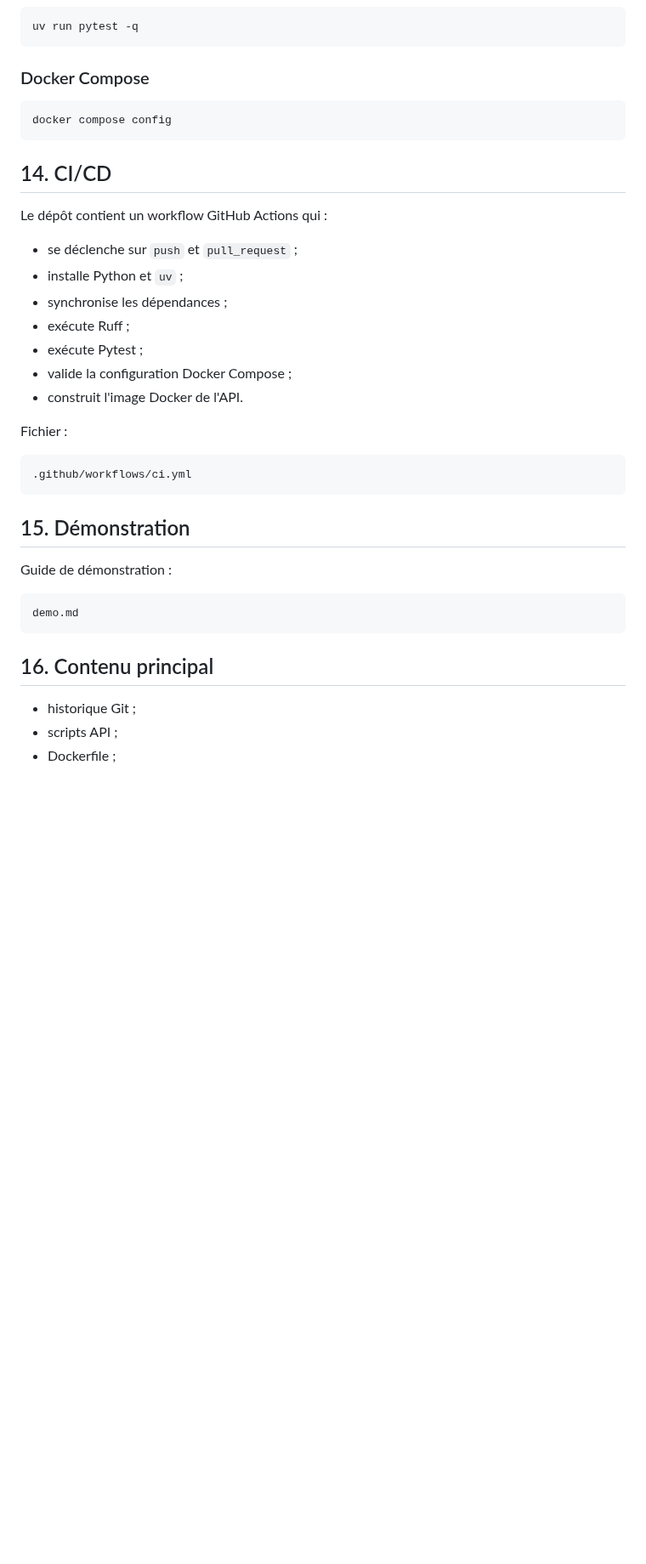
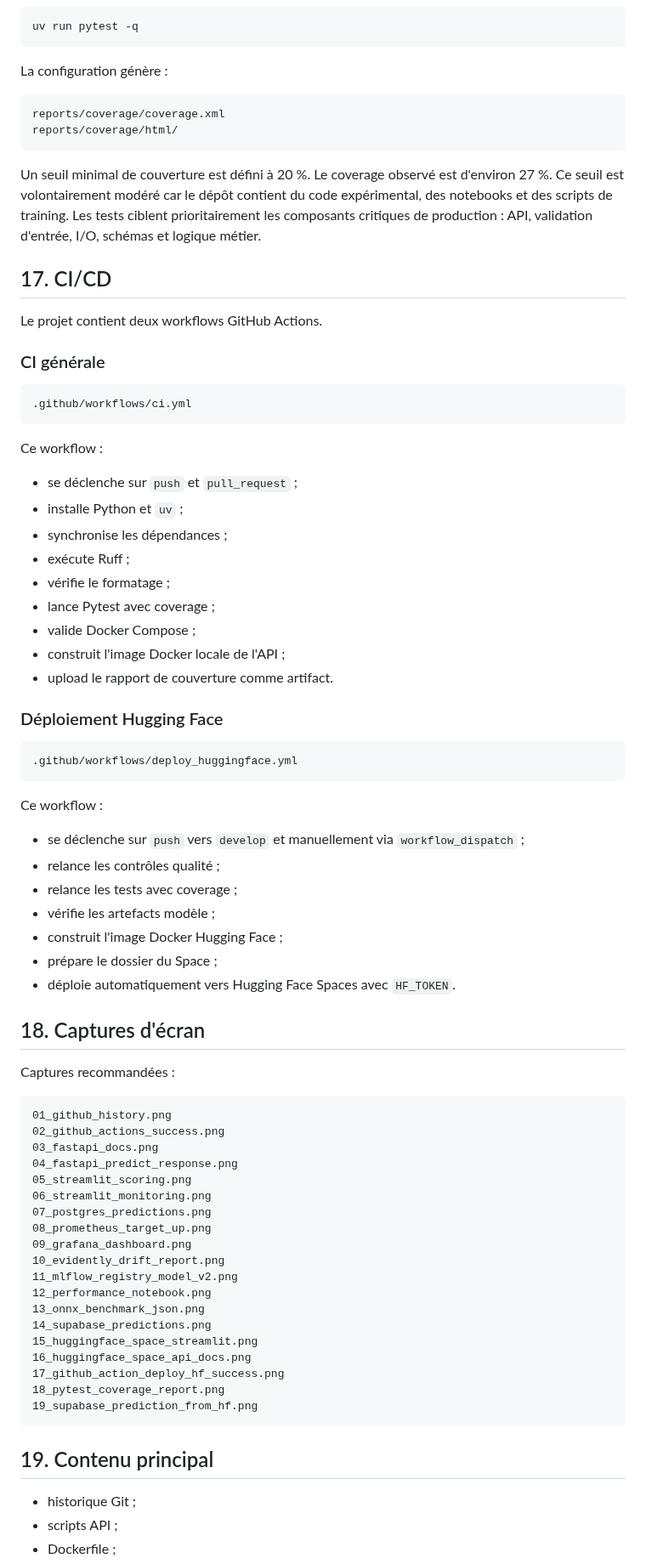
Before and after one commit to BenoitJT-GIRARD/credit-scoring-mlops, a Markdown page: README.md, the part around one of its changes. Shown at 85% size. Drawn GitHub-style; blank space fills up the shorter version.

````diff
--- a/README.md
+++ b/README.md
@@ -451,39 +552,80 @@ uv run ruff format --check .
 uv run pytest -q
 ```
 
-### Docker Compose
+La configuration génère :
 
-```powershell
-docker compose config
+```text
+reports/coverage/coverage.xml
+reports/coverage/html/
 ```
 
-## 14. CI/CD
+Un seuil minimal de couverture est défini à 20 %. Le coverage observé est d'environ 27 %. Ce seuil est volontairement modéré car le dépôt contient du code expérimental, des notebooks et des scripts de training. Les tests ciblent prioritairement les composants critiques de production : API, validation d'entrée, I/O, schémas et logique métier.
 
-Le dépôt contient un workflow GitHub Actions qui :
+## 17. CI/CD
+
+Le projet contient deux workflows GitHub Actions.
+
+### CI générale
+
+```text
+.github/workflows/ci.yml
+```
+
+Ce workflow :
 
 - se déclenche sur `push` et `pull_request` ;
 - installe Python et `uv` ;
 - synchronise les dépendances ;
 - exécute Ruff ;
-- exécute Pytest ;
-- valide la configuration Docker Compose ;
-- construit l'image Docker de l'API.
+- vérifie le formatage ;
+- lance Pytest avec coverage ;
+- valide Docker Compose ;
+- construit l'image Docker locale de l'API ;
+- upload le rapport de couverture comme artifact.
 
-Fichier :
+### Déploiement Hugging Face
 
 ```text
-.github/workflows/ci.yml
+.github/workflows/deploy_huggingface.yml
 ```
 
-## 15. Démonstration
+Ce workflow :
 
-Guide de démonstration :
+- se déclenche sur `push` vers `develop` et manuellement via `workflow_dispatch` ;
+- relance les contrôles qualité ;
+- relance les tests avec coverage ;
+- vérifie les artefacts modèle ;
+- construit l'image Docker Hugging Face ;
+- prépare le dossier du Space ;
+- déploie automatiquement vers Hugging Face Spaces avec `HF_TOKEN`.
+
+## 18. Captures d'écran
+
+Captures recommandées :
 
 ```text
-demo.md
+01_github_history.png
+02_github_actions_success.png
+03_fastapi_docs.png
+04_fastapi_predict_response.png
+05_streamlit_scoring.png
+06_streamlit_monitoring.png
+07_postgres_predictions.png
+08_prometheus_target_up.png
+09_grafana_dashboard.png
+10_evidently_drift_report.png
+11_mlflow_registry_model_v2.png
+12_performance_notebook.png
+13_onnx_benchmark_json.png
+14_supabase_predictions.png
+15_huggingface_space_streamlit.png
+16_huggingface_space_api_docs.png
+17_github_action_deploy_hf_success.png
+18_pytest_coverage_report.png
+19_supabase_prediction_from_hf.png
 ```
 
-## 16. Contenu principal
+## 19. Contenu principal
 
 - historique Git ;
 - scripts API ;
````
Also changed, not shown: other parts of README.md (+245 -134 lines), reports/screenshots/15_huggingface_space_streamlit.png (added), reports/screenshots/16_huggingface_space_api_docs.png (added), reports/screenshots/17_github_action_deploy_hf_success.png (added), reports/screenshots/18_pytest_coverage.png (added), reports/screenshots/19_supabase_prediction_from_hf.png (added).
